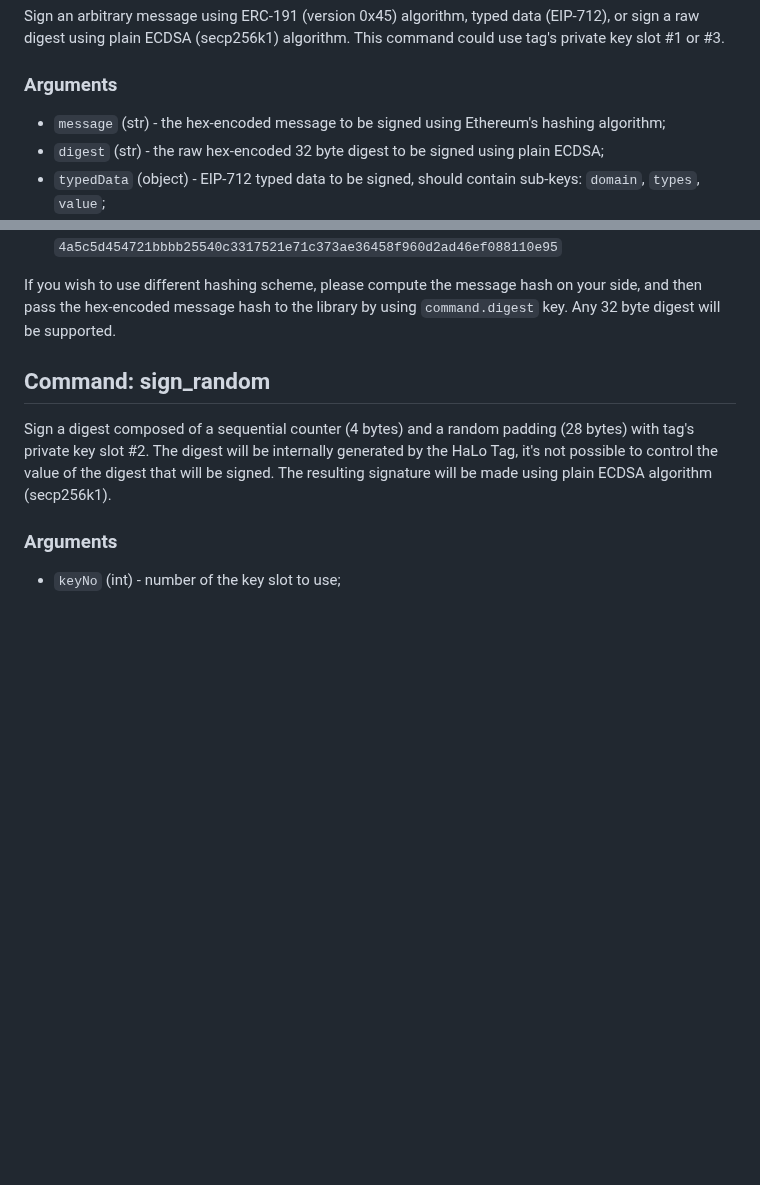
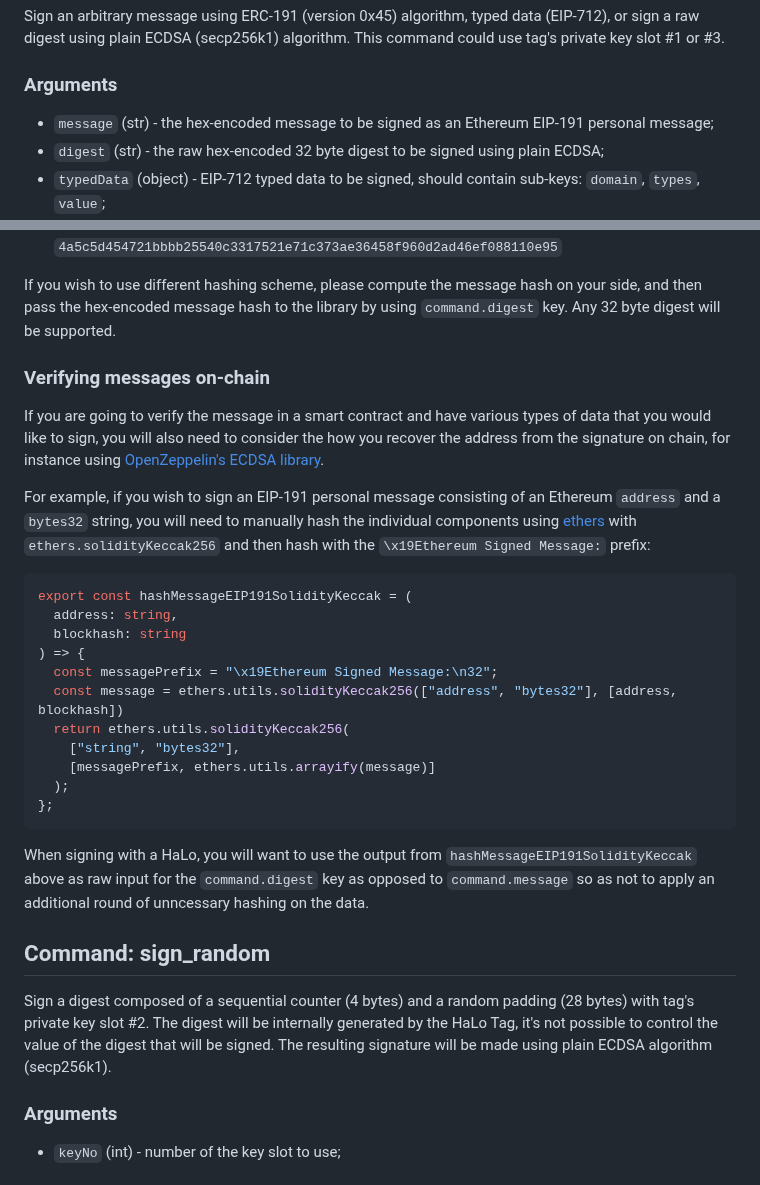
Before and after one commit to arx-research/libhalo, a Markdown page: docs/halo-command-set.md, 2 parts joined by grey strips. GitHub-like rendering; blank space fills up the shorter version.

Commit message:
Adding in more detailed information on how to construct and verify signatures on-chain (#128)

````diff
--- a/docs/halo-command-set.md
+++ b/docs/halo-command-set.md
@@ -25,7 +25,7 @@ Please check [HaLo Tag Firmware Versions](/docs/firmware-versions.md) for the de
 Sign an arbitrary message using ERC-191 (version 0x45) algorithm, typed data (EIP-712), or sign a raw digest using plain ECDSA (secp256k1) algorithm. This command could use tag's private key slot #1 or #3.
 
 ### Arguments
-* `message` (str) - the hex-encoded message to be signed using Ethereum's hashing algorithm;
+* `message` (str) - the hex-encoded message to be signed as an Ethereum EIP-191 personal message;
 * `digest` (str) - the raw hex-encoded 32 byte digest to be signed using plain ECDSA;
 * `typedData` (object) - EIP-712 typed data to be signed, should contain sub-keys: `domain`, `types`, `value`;
 * `keyNo` (int) - number of the key slot to use;
@@ -250,6 +250,35 @@ Keccak-256 algorithm, and the resulting digest will be sent to the NFC tag in or
 
 If you wish to use different hashing scheme, please compute the message hash on your side, and then pass
 the hex-encoded message hash to the library by using `command.digest` key. Any 32 byte digest will be supported.
+
+### Verifying messages on-chain
+
+If you are going to verify the message in a smart contract and have various types of data that you would like to sign, you
+will also need to consider the how you recover the address from the signature on chain, for instance using
+[OpenZeppelin's ECDSA library](https://docs.openzeppelin.com/contracts/4.x/api/utils#ECDSA).
+
+For example, if you wish to sign an EIP-191 personal message consisting of an Ethereum `address` and a `bytes32` string,
+you will need to manually hash the individual components using
+[ethers](https://docs.ethers.org/v5/api/utils/hashing/#utils-solidityKeccak256) with `ethers.solidityKeccak256` and then
+hash with the `\x19Ethereum Signed Message:` prefix:
+
+```js
+export const hashMessageEIP191SolidityKeccak = (
+  address: string,
+  blockhash: string
+) => {
+  const messagePrefix = "\x19Ethereum Signed Message:\n32";
+  const message = ethers.utils.solidityKeccak256(["address", "bytes32"], [address, blockhash])
+  return ethers.utils.solidityKeccak256(
+    ["string", "bytes32"],
+    [messagePrefix, ethers.utils.arrayify(message)]
+  );
+};
+```
+
+When signing with a HaLo, you will want to use the output from `hashMessageEIP191SolidityKeccak` above as raw input for
+the `command.digest` key as opposed to `command.message` so as not to apply an additional round of unncessary hashing on
+the data.
 
 ## Command: sign_random
 
````
